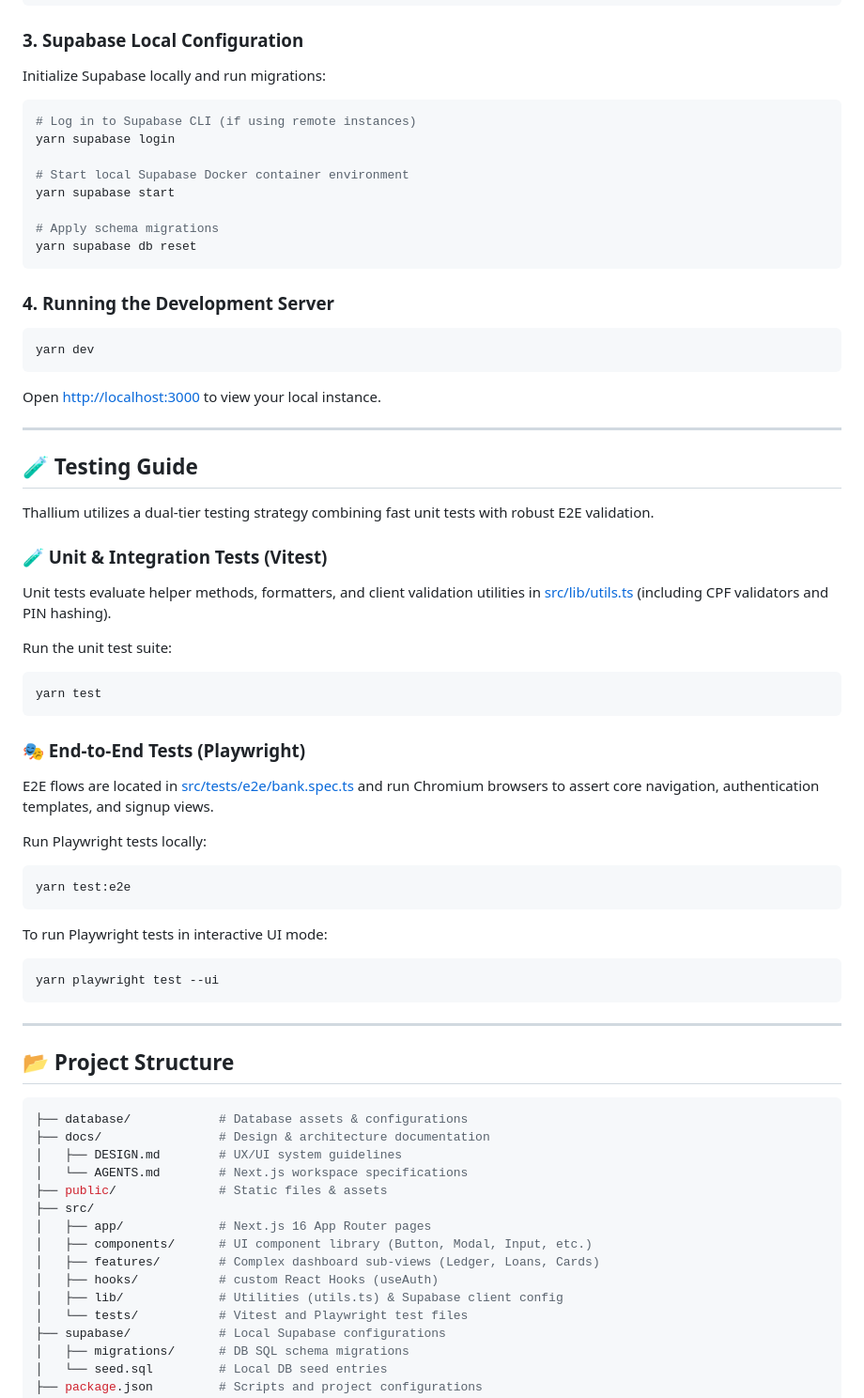
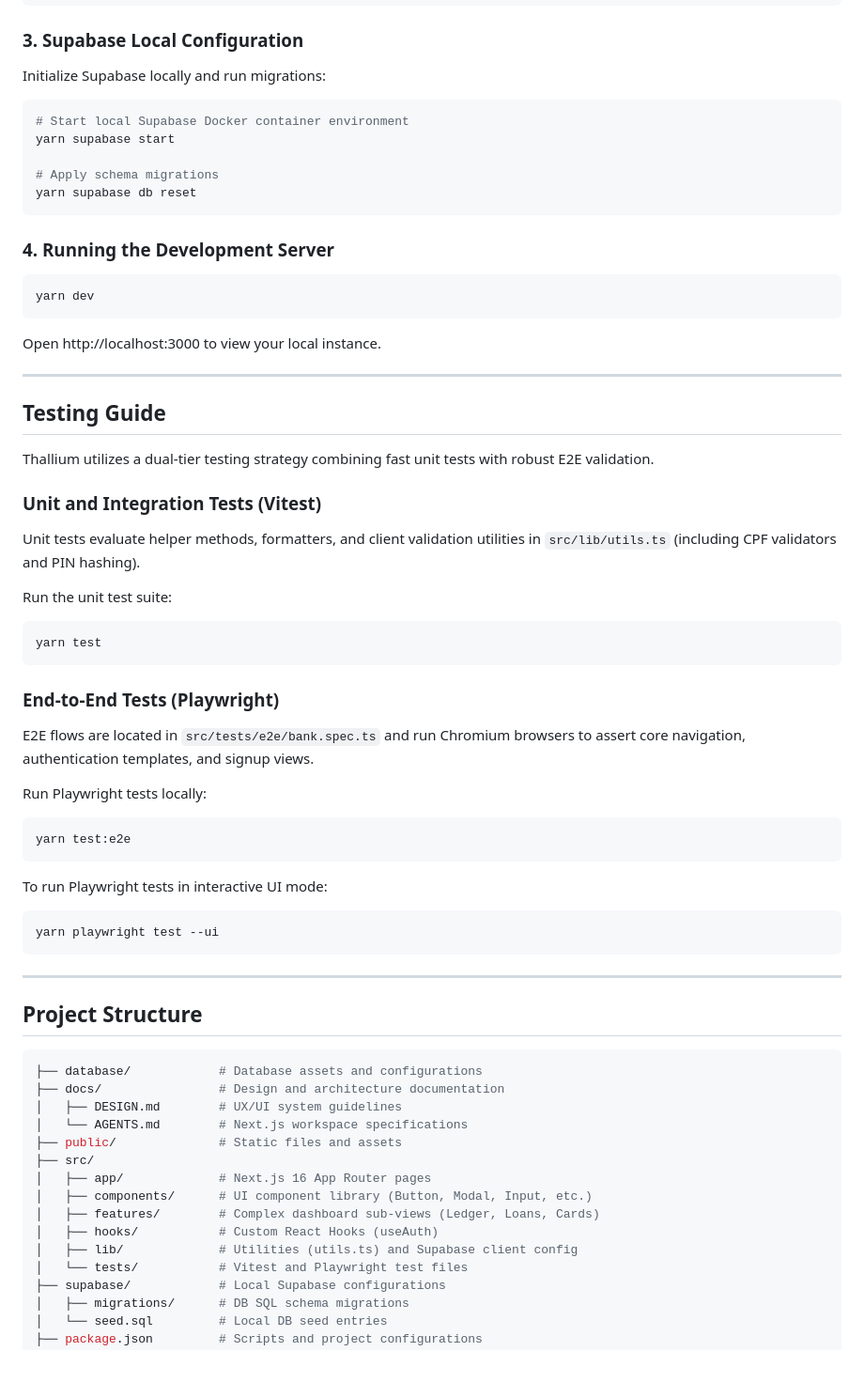
Before and after one commit to Taiwansz/Thallium, a Markdown page: README.md, the part around one of its changes. Shown at 94% size. Rendered like a GitHub page; blank space fills up the shorter version.

````diff
--- a/README.md
+++ b/README.md
@@ -153,9 +154,6 @@ NEXT_PUBLIC_SUPABASE_ANON_KEY=your-supabase-anon-key
 ### 3. Supabase Local Configuration
 Initialize Supabase locally and run migrations:
 ```bash
-# Log in to Supabase CLI (if using remote instances)
-yarn supabase login
-
 # Start local Supabase Docker container environment
 yarn supabase start
 
@@ -167,24 +165,24 @@ yarn supabase db reset
 ```bash
 yarn dev
 ```
-Open [http://localhost:3000](http://localhost:3000) to view your local instance.
+Open http://localhost:3000 to view your local instance.
 
 ---
 
-## 🧪 Testing Guide
+## Testing Guide
 
 Thallium utilizes a dual-tier testing strategy combining fast unit tests with robust E2E validation.
 
-### 🧪 Unit & Integration Tests (Vitest)
-Unit tests evaluate helper methods, formatters, and client validation utilities in [src/lib/utils.ts](file:///root/Thallium/src/lib/utils.ts) (including CPF validators and PIN hashing).
+### Unit and Integration Tests (Vitest)
+Unit tests evaluate helper methods, formatters, and client validation utilities in `src/lib/utils.ts` (including CPF validators and PIN hashing).
 
 Run the unit test suite:
 ```bash
 yarn test
 ```
 
-### 🎭 End-to-End Tests (Playwright)
-E2E flows are located in [src/tests/e2e/bank.spec.ts](file:///root/Thallium/src/tests/e2e/bank.spec.ts) and run Chromium browsers to assert core navigation, authentication templates, and signup views.
+### End-to-End Tests (Playwright)
+E2E flows are located in `src/tests/e2e/bank.spec.ts` and run Chromium browsers to assert core navigation, authentication templates, and signup views.
 
 Run Playwright tests locally:
 ```bash
@@ -198,20 +196,20 @@ yarn playwright test --ui
 
 ---
 
-## 📂 Project Structure
+## Project Structure
 
 ```bash
-├── database/            # Database assets & configurations
-├── docs/                # Design & architecture documentation
+├── database/            # Database assets and configurations
+├── docs/                # Design and architecture documentation
 │   ├── DESIGN.md        # UX/UI system guidelines
 │   └── AGENTS.md        # Next.js workspace specifications
-├── public/              # Static files & assets
+├── public/              # Static files and assets
 ├── src/
 │   ├── app/             # Next.js 16 App Router pages
 │   ├── components/      # UI component library (Button, Modal, Input, etc.)
 │   ├── features/        # Complex dashboard sub-views (Ledger, Loans, Cards)
-│   ├── hooks/           # custom React Hooks (useAuth)
-│   ├── lib/             # Utilities (utils.ts) & Supabase client config
+│   ├── hooks/           # Custom React Hooks (useAuth)
+│   ├── lib/             # Utilities (utils.ts) and Supabase client config
 │   └── tests/           # Vitest and Playwright test files
 ├── supabase/            # Local Supabase configurations
 │   ├── migrations/      # DB SQL schema migrations
````
Also changed, not shown: other parts of README.md (+22 -21 lines).
